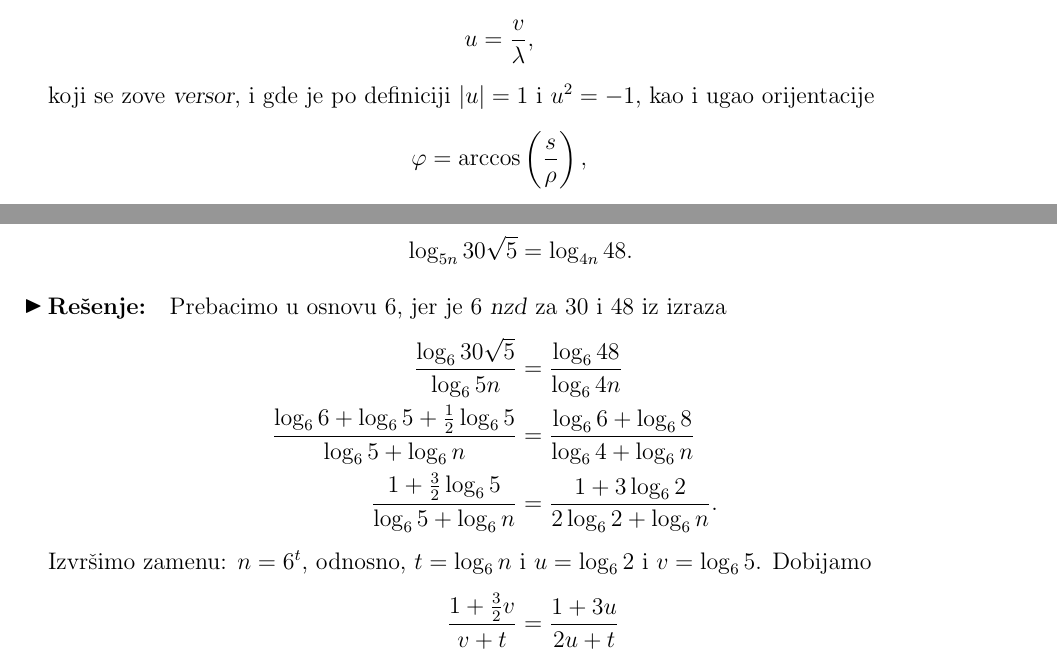
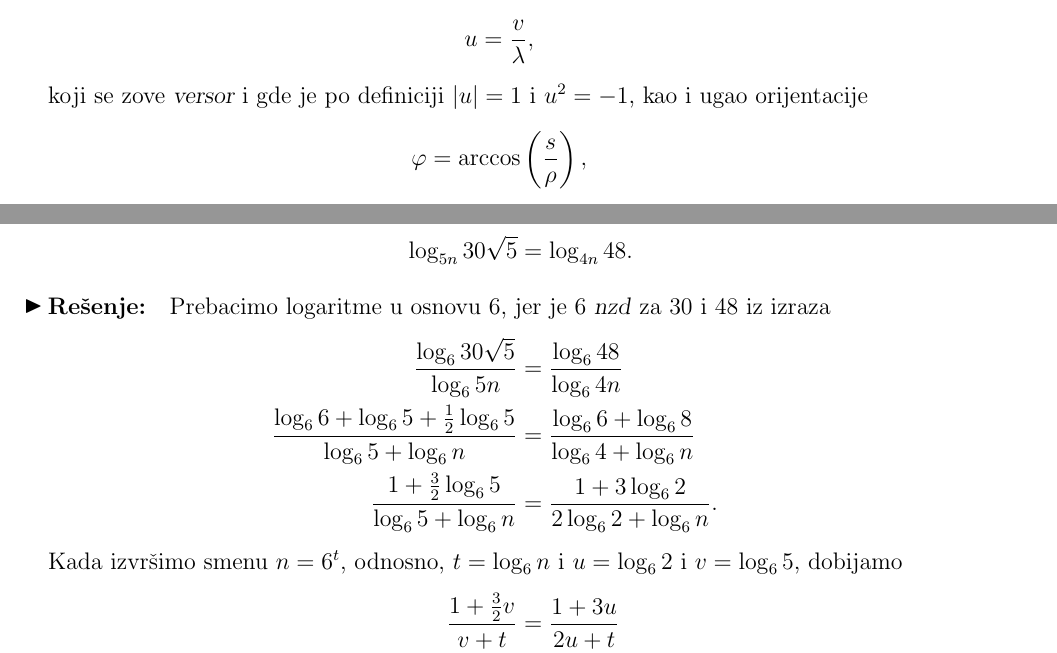
Before and after one commit to Nasumica/LukaMaturski, a LaTeX document (log.tex, which reads zadaci/net3.tex): two parts of pages 13 and 17 of 29, joined at a grey line, cut so that both start at the same text. The pictures show the PDF file log.pdf that the author committed with the source.

Commit message:
Djurdjevdan

```diff
--- a/zadaci/net3.tex
+++ b/zadaci/net3.tex
@@ -6,11 +6,11 @@ Odredi $n^3$ ako je
 \begin{align*}
 \log_{5n} 30\sqrt5 &= \log_{4n} 48.
 \intertext{\resenje
-Prebacimo u osnovu 6, jer je 6 {\sl nzd\/} za 30 i 48 iz izraza}
+Prebacimo logaritme u osnovu 6, jer je 6 {\sl nzd\/} za 30 i 48 iz izraza}
     \frac{\t 30\sqrt5}{\t 5n} &= \frac{\t 48}{\t 4n}\\
     \frac{\t 6+\t 5 +\frac12\t 5}{\t 5+\t n} &= \frac{\t 6+\t 8}{\t 4+\t n}\\
     \frac{1+\frac32\t 5}{\t 5+\t n} &=  \frac{1+3\t 2}{2\t 2+\t n}.\\
-\intertext{Izvr{\sv}imo zamenu: $n=6^t$, odnosno, $t=\t n$ i $u=\t2$ i $v=\t5$. Dobijamo}
+\intertext{Kada izvr{\sv}imo smenu $n=6^t$, odnosno, $t=\t n$ i $u=\t2$ i $v=\t5$, dobijamo}
     \frac{1+\frac32v}{v+t} &=  \frac{1+3u}{2u+t}\\
     (1+\textstyle\frac32v)(2u+t) &= (1+3u)(v+t)\\
     2u + {\color{blue}3uv} + {\color{red}t} + \textstyle\frac32vt  &= v + {\color{blue}3uv} + {\color{red}t} +3ut
```
Also changed, not shown: quaternions.tex (+6 -2 lines), log.pdf, 1 other file.
